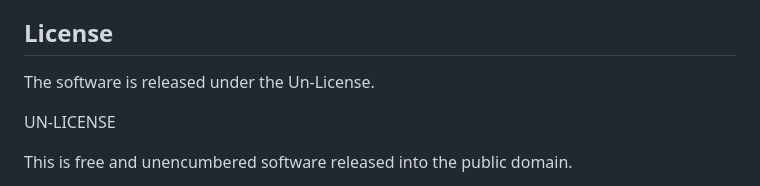
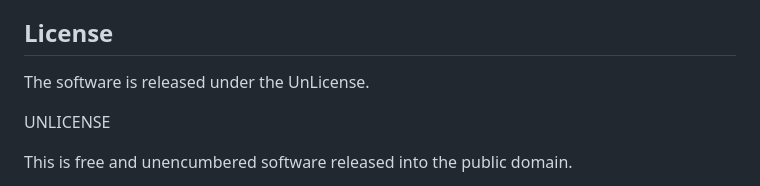
Before and after one commit to ACEKaito1412/Resume-Ex, a Markdown page: README.md, the part around the change. Rendered like a GitHub page.

```diff
--- a/README.md
+++ b/README.md
@@ -74,9 +74,9 @@ We welcome contributions to enhance Resume-Ex. To contribute:
 
 ## License
 
-The software is released under the Un-License.
+The software is released under the UnLicense.
 
-UN-LICENSE
+UNLICENSE
 
 This is free and unencumbered software released into the public domain.
 
```
